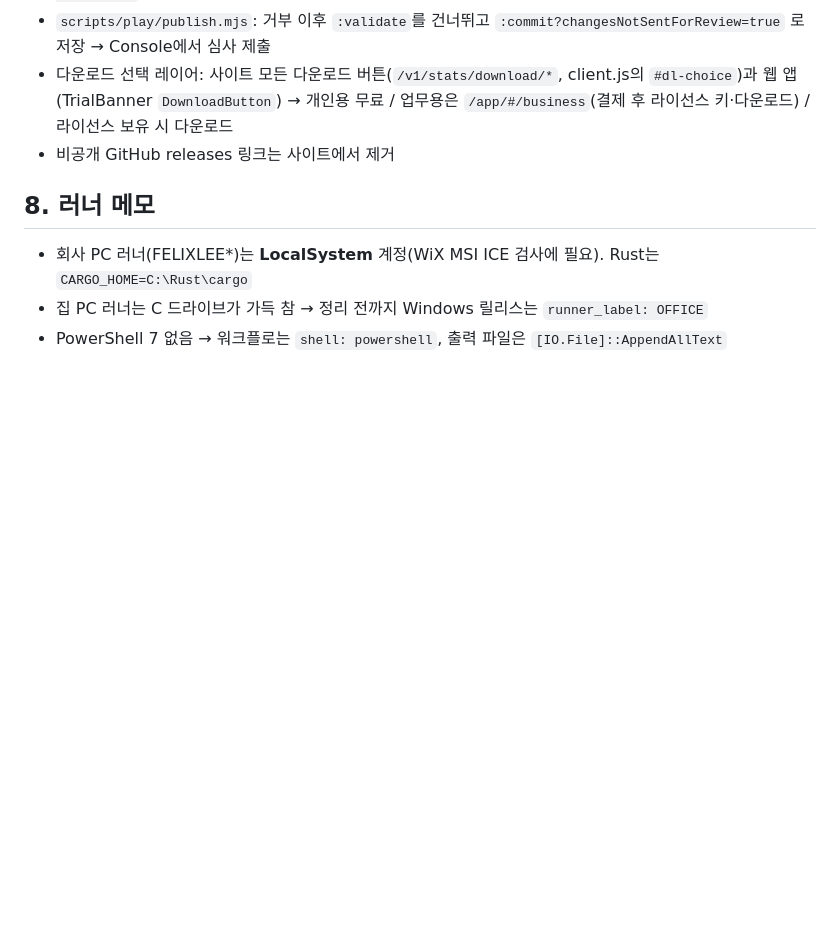
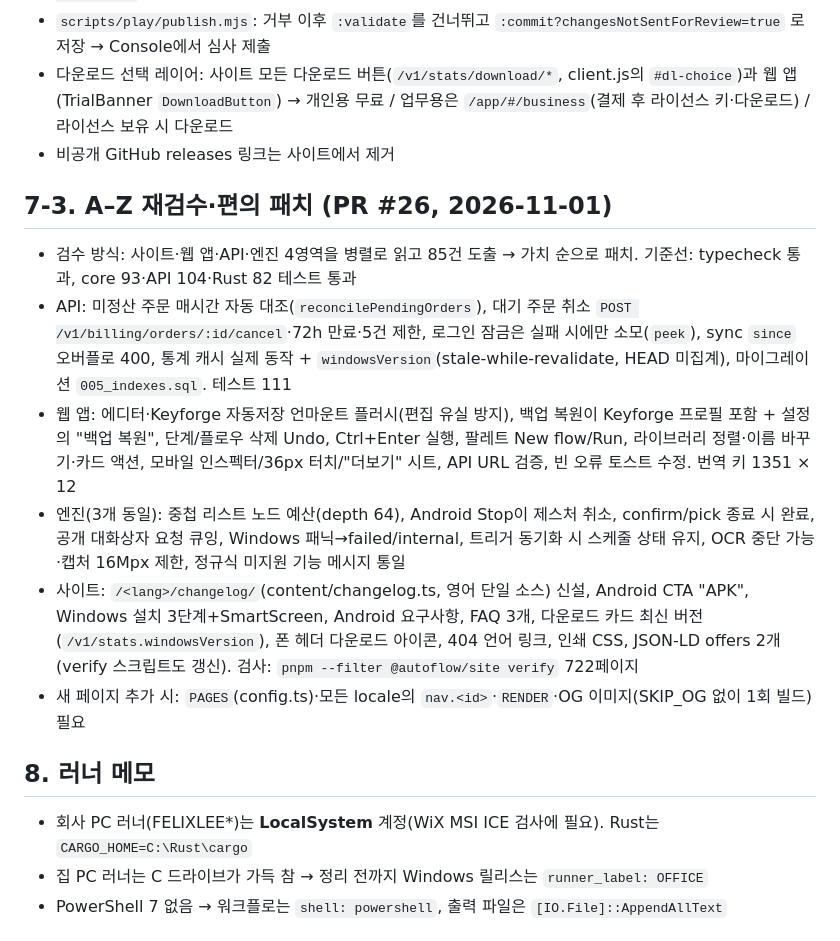
Before and after one commit to projectteamforyou/autoflow, a Markdown page: docs/HANDOFF.md, the part around one of its changes. Rendered like a GitHub page; blank space fills up the shorter version.

Commit message:
docs: HANDOFF — A–Z audit patch (PR #26), Play review submitted (#27)
Claude-Session: https://claude.ai/code/session_01R7UXizHiTfvd7kZfxAB1Mn

Co-authored-by: Claude <noreply@anthropic.com>

```diff
--- a/docs/HANDOFF.md
+++ b/docs/HANDOFF.md
@@ -80,6 +80,14 @@ scripts/        release/publish-r2.mjs, play/publish.mjs, play/demo-video.mjs, w
 - 다운로드 선택 레이어: 사이트 모든 다운로드 버튼(`/v1/stats/download/*`, client.js의 `#dl-choice`)과 웹 앱(TrialBanner `DownloadButton`) → 개인용 무료 / 업무용은 `/app/#/business`(결제 후 라이선스 키·다운로드) / 라이선스 보유 시 다운로드
 - 비공개 GitHub releases 링크는 사이트에서 제거
 
+## 7-3. A–Z 재검수·편의 패치 (PR #26, 2026-11-01)
+- 검수 방식: 사이트·웹 앱·API·엔진 4영역을 병렬로 읽고 85건 도출 → 가치 순으로 패치. 기준선: typecheck 통과, core 93·API 104·Rust 82 테스트 통과
+- API: 미정산 주문 매시간 자동 대조(`reconcilePendingOrders`), 대기 주문 취소 `POST /v1/billing/orders/:id/cancel`·72h 만료·5건 제한, 로그인 잠금은 실패 시에만 소모(`peek`), sync `since` 오버플로 400, 통계 캐시 실제 동작 + `windowsVersion`(stale-while-revalidate, HEAD 미집계), 마이그레이션 `005_indexes.sql`. 테스트 111
+- 웹 앱: 에디터·Keyforge 자동저장 언마운트 플러시(편집 유실 방지), 백업 복원이 Keyforge 프로필 포함 + 설정의 "백업 복원", 단계/플로우 삭제 Undo, Ctrl+Enter 실행, 팔레트 New flow/Run, 라이브러리 정렬·이름 바꾸기·카드 액션, 모바일 인스펙터/36px 터치/"더보기" 시트, API URL 검증, 빈 오류 토스트 수정. 번역 키 1351 × 12
+- 엔진(3개 동일): 중첩 리스트 노드 예산(depth 64), Android Stop이 제스처 취소, confirm/pick 종료 시 완료, 공개 대화상자 요청 큐잉, Windows 패닉→failed/internal, 트리거 동기화 시 스케줄 상태 유지, OCR 중단 가능·캡처 16Mpx 제한, 정규식 미지원 기능 메시지 통일
+- 사이트: `/<lang>/changelog/`(content/changelog.ts, 영어 단일 소스) 신설, Android CTA "APK", Windows 설치 3단계+SmartScreen, Android 요구사항, FAQ 3개, 다운로드 카드 최신 버전(`/v1/stats.windowsVersion`), 폰 헤더 다운로드 아이콘, 404 언어 링크, 인쇄 CSS, JSON-LD offers 2개(verify 스크립트도 갱신). 검사: `pnpm --filter @autoflow/site verify` 722페이지
+- 새 페이지 추가 시: `PAGES`(config.ts)·모든 locale의 `nav.<id>`·`RENDER`·OG 이미지(SKIP_OG 없이 1회 빌드) 필요
+
 ## 8. 러너 메모
 - 회사 PC 러너(FELIXLEE*)는 **LocalSystem** 계정(WiX MSI ICE 검사에 필요). Rust는 `CARGO_HOME=C:\Rust\cargo`
 - 집 PC 러너는 C 드라이브가 가득 참 → 정리 전까지 Windows 릴리스는 `runner_label: OFFICE`
```
Also changed, not shown: other parts of docs/HANDOFF.md (+1 -1 lines).
